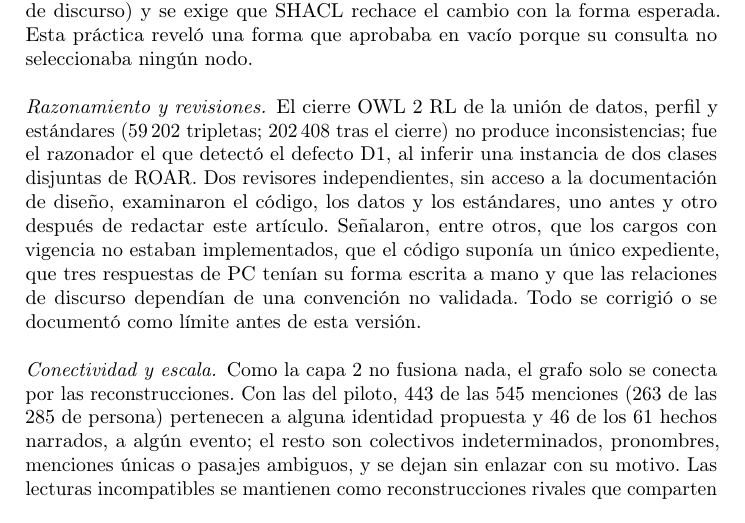
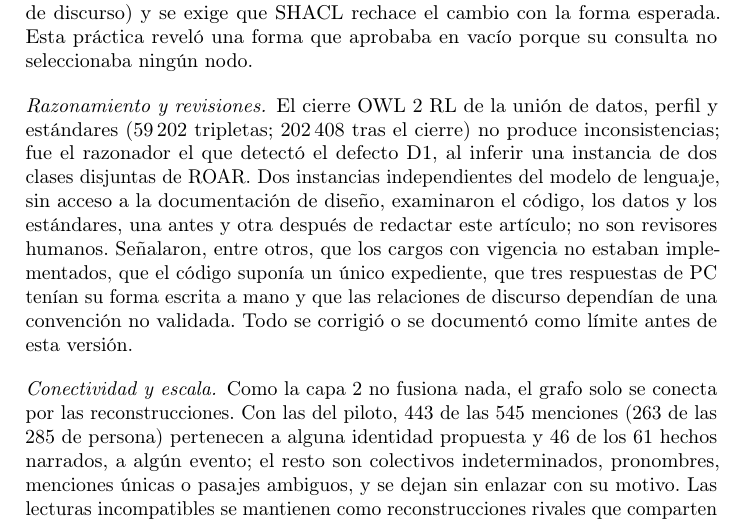
Before and after one commit to foreverlcd/KG-Graph-RAG, a LaTeX paper (articulo/main.tex): part of page 13 of 17, cut so that both start at the same text. Compiled offline with pdfLaTeX.

Commit message:
articulo: los revisores «independientes» eran instancias del modelo de lenguaje; se dice así
Co-Authored-By: Claude Opus 5.5 <noreply@anthropic.com>

```diff
--- a/articulo/main.tex
+++ b/articulo/main.tex
@@ -584,8 +584,8 @@ forma esperada. Esta práctica reveló una forma que aprobaba en vacío porque s
 \paragraph{Razonamiento y revisiones.}
 El cierre OWL~2~RL de la unión de datos, perfil y estándares (\cifraRazonadorTripletas{} tripletas; \cifraRazonadorCierre{} tras el cierre) no produce
 inconsistencias; fue el razonador el que detectó el defecto D1, al inferir una instancia de dos clases disjuntas de
-ROAR. Dos revisores independientes, sin acceso a la documentación de diseño, examinaron el código, los datos y los
-estándares, uno antes y otro después de redactar este artículo. Señalaron, entre otros, que los cargos con vigencia
+ROAR. Dos instancias independientes del modelo de lenguaje, sin acceso a la documentación de diseño, examinaron el
+código, los datos y los estándares, una antes y otra después de redactar este artículo; no son revisores humanos. Señalaron, entre otros, que los cargos con vigencia
 no estaban implementados, que el código suponía un único expediente, que tres respuestas de PC tenían su forma escrita
 a mano y que las relaciones de discurso dependían de una convención no validada. Todo se corrigió o se documentó como
 límite antes de esta versión.
```
Also changed, not shown: articulo/README.md, articulo/main.pdf.
